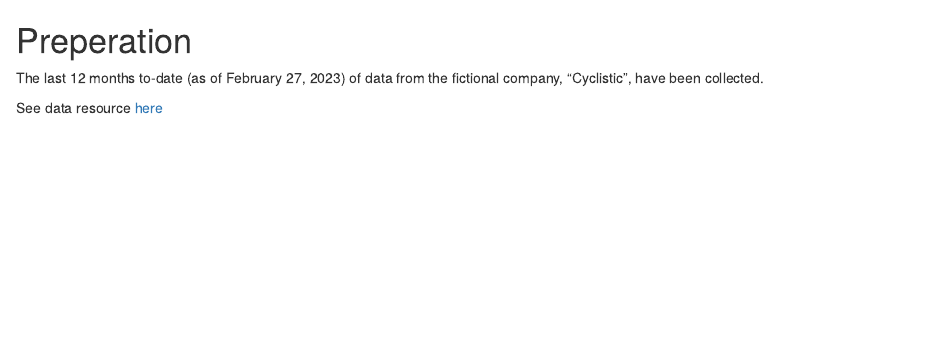
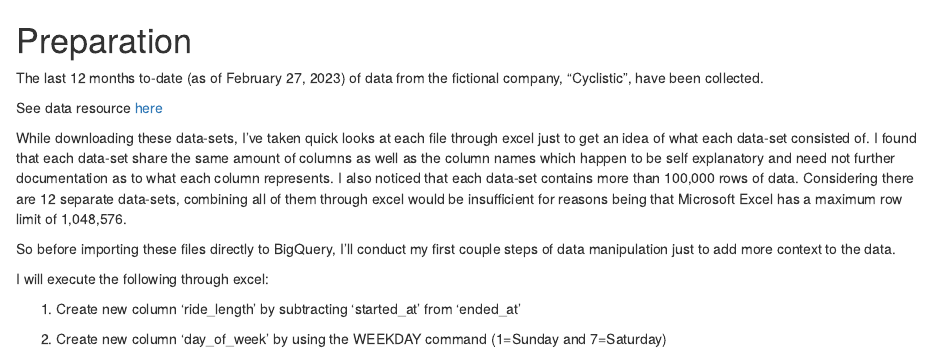
Before and after one commit to ayeejoeey/Bike-Share-Membership-Analysis, an R Markdown document (Documenting-my-steps.Rmd): the page in a window 1100 px wide, from its top. Rendered offline with R 4.5, knitr and Pandoc, with nearby package versions.

Commit message:
Updated Journal

```diff
--- a/Documenting-my-steps.Rmd
+++ b/Documenting-my-steps.Rmd
@@ -1,5 +1,15 @@
-# Preperation
+# Preparation
 
 The last 12 months to-date (as of February 27, 2023) of data from the fictional company, "Cyclistic", have been collected.
 
 See data resource [here](https://divvy-tripdata.s3.amazonaws.com/index.html)
+
+While downloading these data-sets, I've taken quick looks at each file through excel just to get an idea of what each data-set consisted of. I found that each data-set share the same amount of columns as well as the column names which happen to be self explanatory and need not further documentation as to what each column represents. I also noticed that each data-set contains more than 100,000 rows of data. Considering there are 12 separate data-sets, combining all of them through excel would be insufficient for reasons being that Microsoft Excel has a maximum row limit of 1,048,576.
+
+So before importing these files directly to BigQuery, I'll conduct my first couple steps of data manipulation just to add more context to the data.
+
+I will execute the following through excel:
+
+1.  Create new column 'ride_length' by subtracting 'started_at' from 'ended_at'
+
+2.  Create new column 'day_of_week' by using the WEEKDAY command (1=Sunday and 7=Saturday)
```
